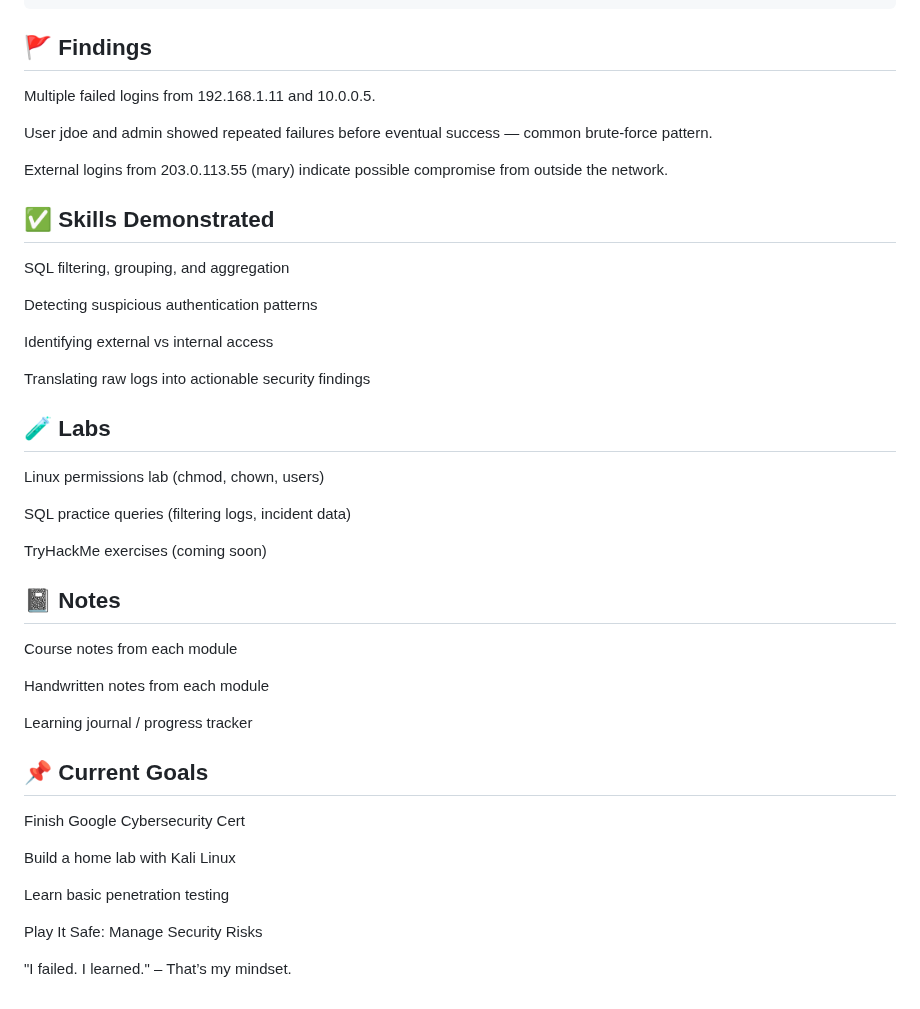
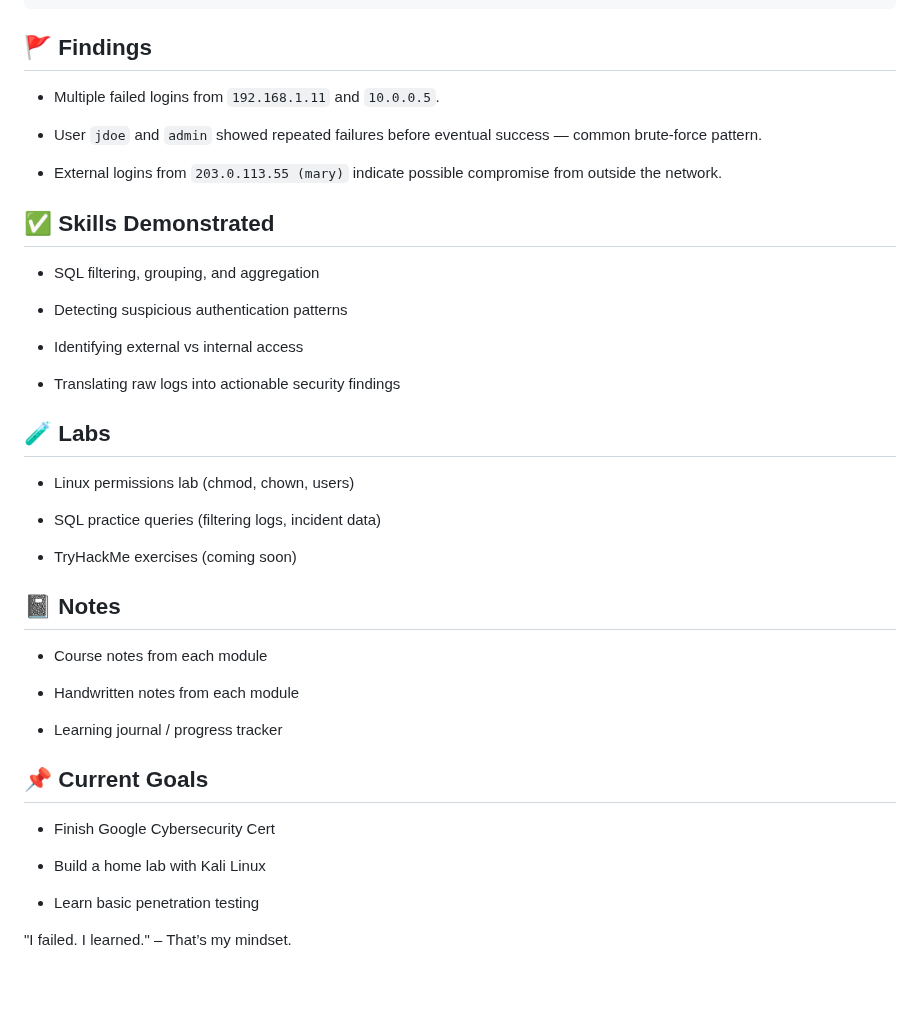
Before and after one commit to CyberBeastKing/CyberBeastKing.github.io, a Markdown page: README2.md, the part around the change. Rendered like a GitHub page; folded sections open.

```diff
--- a/README2.md
+++ b/README2.md
@@ -174,46 +174,44 @@ ORDER BY failed_attempts DESC, username;
 
 ## 🚩 Findings
 
-Multiple failed logins from 192.168.1.11 and 10.0.0.5.
+- Multiple failed logins from `192.168.1.11` and `10.0.0.5`.
 
-User jdoe and admin showed repeated failures before eventual success — common brute-force pattern.
+- User `jdoe` and `admin` showed repeated failures before eventual success — common brute-force pattern.
 
-External logins from 203.0.113.55 (mary) indicate possible compromise from outside the network.
+- External logins from `203.0.113.55 (mary)` indicate possible compromise from outside the network.
 
 ## ✅ Skills Demonstrated
 
-SQL filtering, grouping, and aggregation
+- SQL filtering, grouping, and aggregation
 
-Detecting suspicious authentication patterns
+- Detecting suspicious authentication patterns
 
-Identifying external vs internal access
+- Identifying external vs internal access
 
-Translating raw logs into actionable security findings
+- Translating raw logs into actionable security findings
 
 ## 🧪 Labs
 
-Linux permissions lab (chmod, chown, users)
+- Linux permissions lab (chmod, chown, users)
 
-SQL practice queries (filtering logs, incident data)
+- SQL practice queries (filtering logs, incident data)
 
-TryHackMe exercises (coming soon)
+- TryHackMe exercises (coming soon)
 
 ## 📓 Notes
 
-Course notes from each module
+- Course notes from each module
 
-Handwritten notes from each module
+- Handwritten notes from each module
 
-Learning journal / progress tracker
+- Learning journal / progress tracker
 
 ## 📌 Current Goals
 
-Finish Google Cybersecurity Cert
+- Finish Google Cybersecurity Cert
 
-Build a home lab with Kali Linux
+- Build a home lab with Kali Linux
 
-Learn basic penetration testing
-
-Play It Safe: Manage Security Risks
+- Learn basic penetration testing
 
 "I failed. I learned." – That’s my mindset.
```
